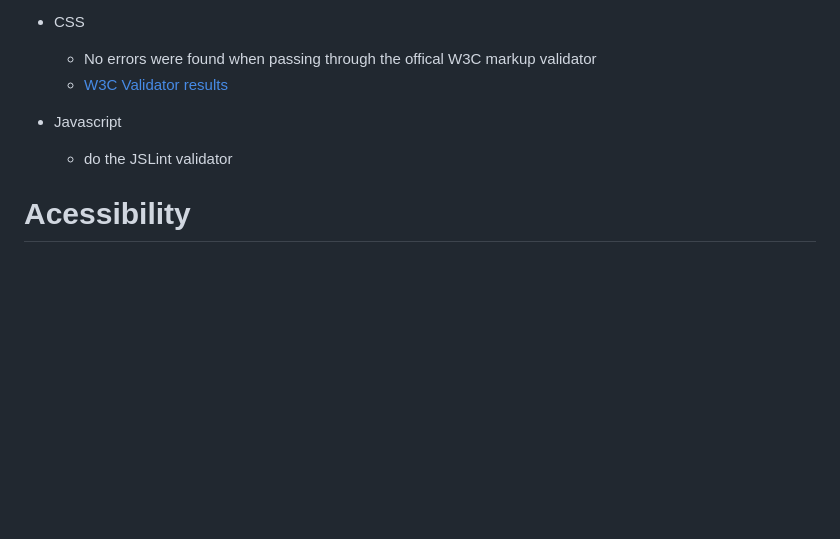
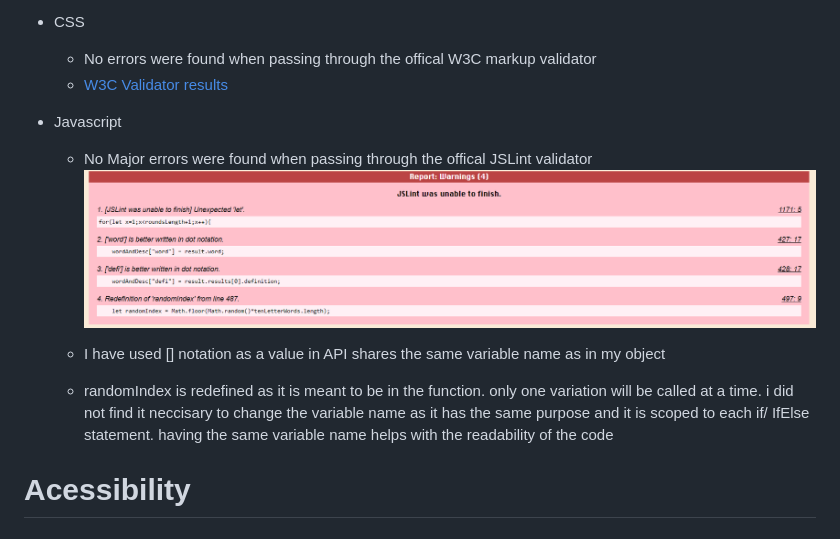
Before and after one commit to EthanTrout/Lingo-practice, a Markdown page: README.md, the part around the change. Rendered like a GitHub page; pictures changed too: assets/readme-images/jsLint.png (added); blank space fills up the shorter version.

Commit message:
README: updated Jslint section in testing

```diff
--- a/README.md
+++ b/README.md
@@ -220,7 +220,11 @@ The dictonary Displays the words added by the user at the end of each lingo game
     - [W3C Validator results](https://jigsaw.w3.org/css-validator/validator?uri=https%3A%2F%2Fethantrout.github.io%2FLingo-practice%2F&profile=css3svg&usermedium=all&warning=1&vextwarning=&lang=en)
 
 - Javascript
-    - do the JSLint validator
+    - No Major errors were found when passing through the offical JSLint validator
+    ![js Lint](/assets/readme-images/jsLint.png)
+
+    - I have used [] notation as a value in API shares the same variable name as in my object
+    - randomIndex is redefined as it is meant to be in the function. only one variation will be called at a time. i did not find it neccisary to change the variable name as it has the same purpose and it is scoped to each if/ IfElse statement. having the same variable name helps with the readability of the code
 
 
 # Acessibility
```
Also changed, not shown: 1 other file.
